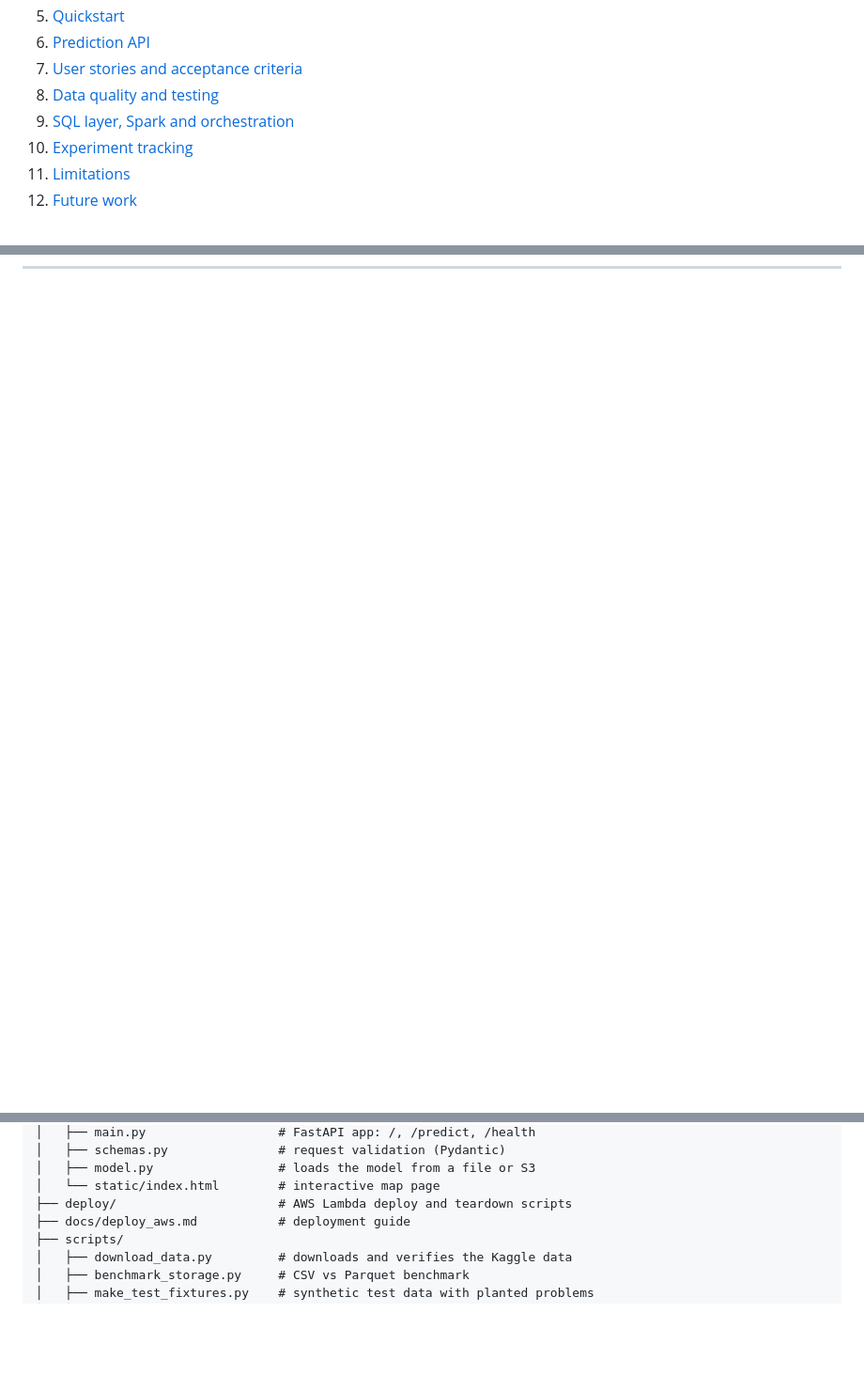
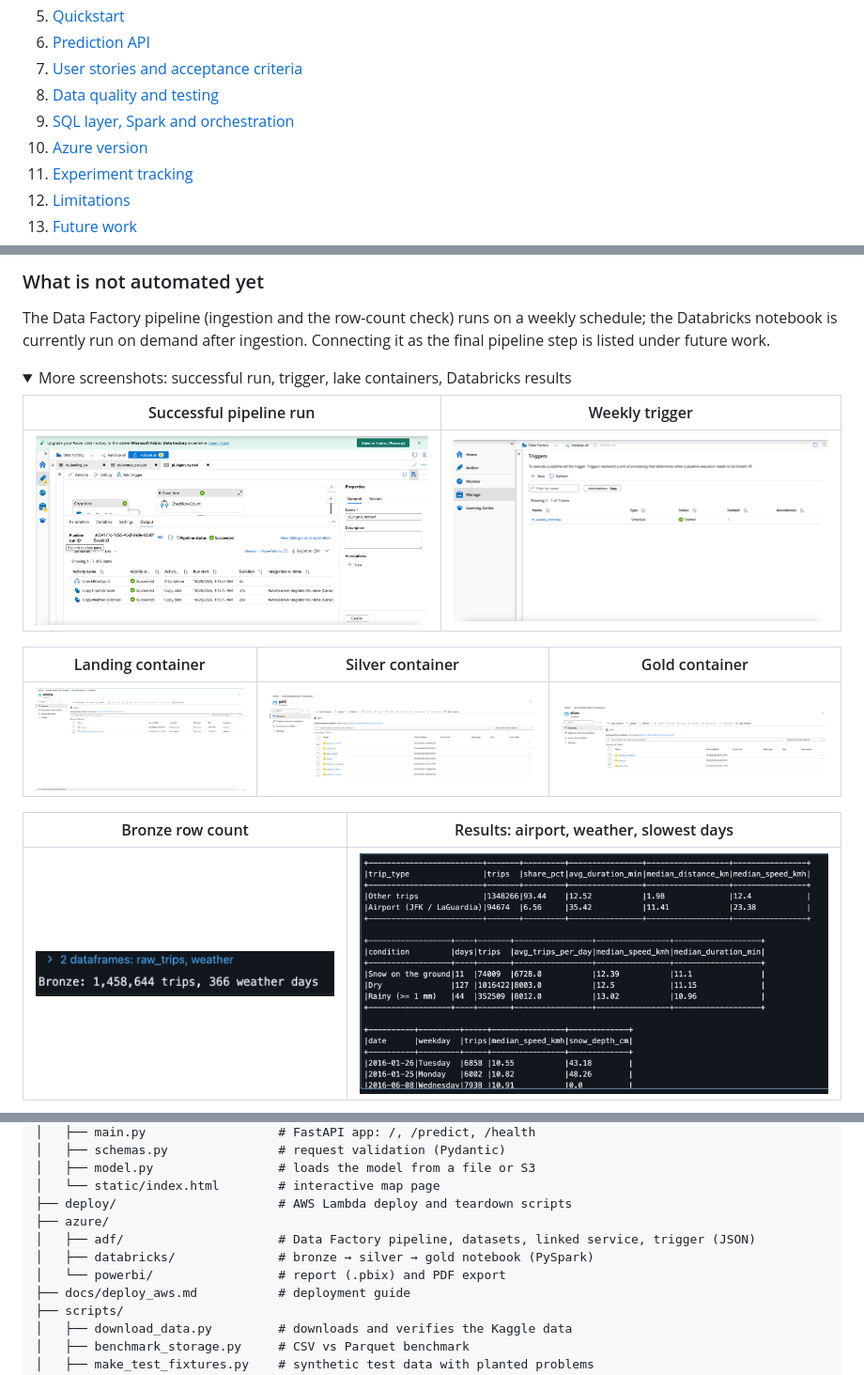
Before and after one commit to Fatema-alam43/ml-pipeline-nyc-taxi-trip-duration, a Markdown page: README.md, 3 parts joined by grey strips. Shown at 94% size. Rendered like a GitHub page; folded sections open; blank space fills up the shorter version.

Commit message:
Add Azure version section to README

```diff
--- a/README.md
+++ b/README.md
@@ -25,6 +25,7 @@
 7. [User stories and acceptance criteria](#user-stories-and-acceptance-criteria)
 8. [Data quality and testing](#data-quality-and-testing)
 9. [SQL layer, Spark and orchestration](#sql-layer-spark-and-orchestration)
+10. [Azure version](#azure-version-data-factory-databricks-and-power-bi)
 10. [Experiment tracking](#experiment-tracking)
 11. [Limitations](#limitations)
 12. [Future work](#future-work)
@@ -312,0 +383,19 @@ flowchart LR
+### What is not automated yet
+
+The Data Factory pipeline (ingestion and the row-count check) runs on a weekly schedule; the Databricks notebook is currently run on demand after ingestion. Connecting it as the final pipeline step is listed under future work.
+
+<details>
+<summary>More screenshots: successful run, trigger, lake containers, Databricks results</summary>
+
+| Successful pipeline run | Weekly trigger |
+|---|---|
+| ![ADF success](reports/figures/azure_adf_success.png) | ![ADF trigger](reports/figures/azure_adf_trigger.png) |
+
+| Landing container | Silver container | Gold container |
+|---|---|---|
+| ![Landing](reports/figures/azure_landing.png) | ![Silver](reports/figures/azure_silver_container.png) | ![Gold](reports/figures/azure_gold_container.png) |
+
+| Bronze row count | Results: airport, weather, slowest days |
+|---|---|
+| ![Bronze](reports/figures/azure_databricks_bronze.png) | ![Results](reports/figures/azure_databricks_results.png) |
+
@@ -380,6 +475,10 @@ mlflow ui --backend-store-uri sqlite:///mlflow.db --port 5001
 │   ├── model.py                 # loads the model from a file or S3
 │   └── static/index.html        # interactive map page
 ├── deploy/                      # AWS Lambda deploy and teardown scripts
+├── azure/
+│   ├── adf/                     # Data Factory pipeline, datasets, linked service, trigger (JSON)
+│   ├── databricks/              # bronze → silver → gold notebook (PySpark)
+│   └── powerbi/                 # report (.pbix) and PDF export
 ├── docs/deploy_aws.md           # deployment guide
 ├── scripts/
 │   ├── download_data.py         # downloads and verifies the Kaggle data
```
Also changed, not shown: other parts of README.md (+75 -0 lines).
